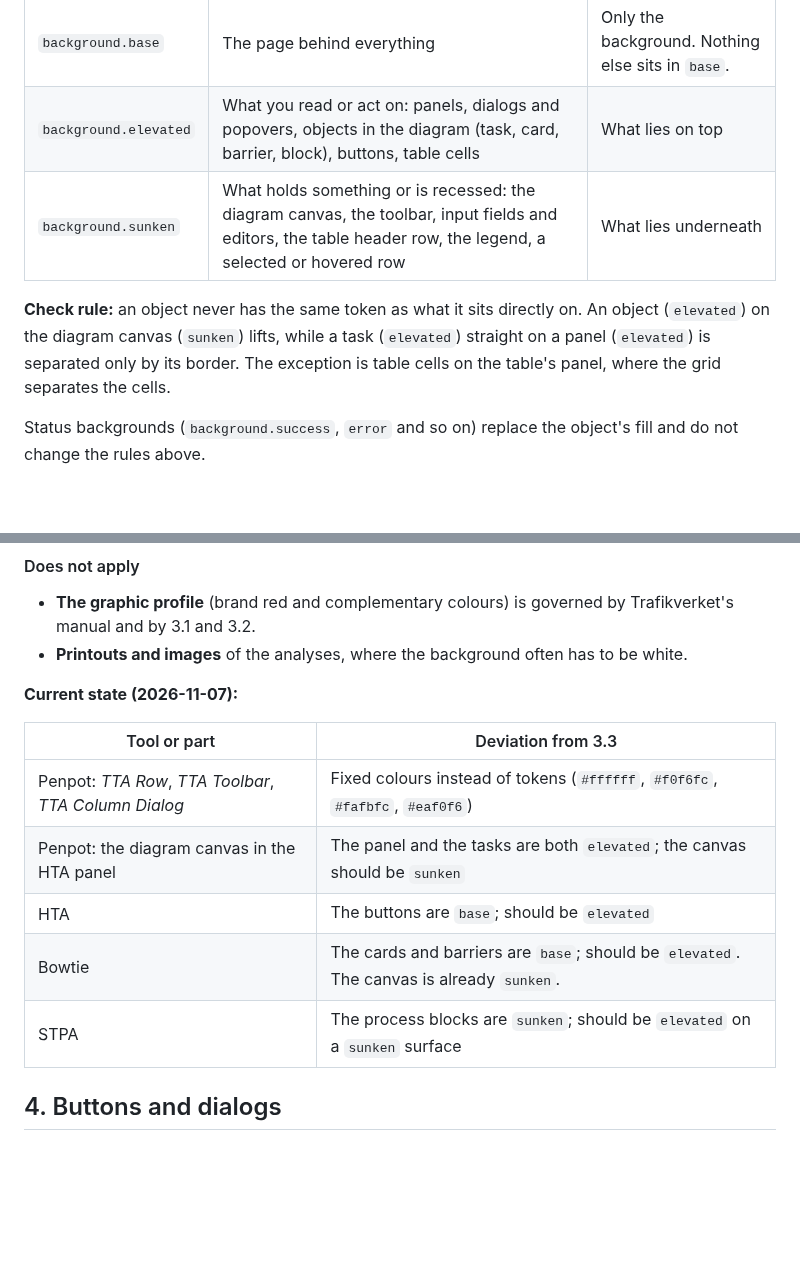
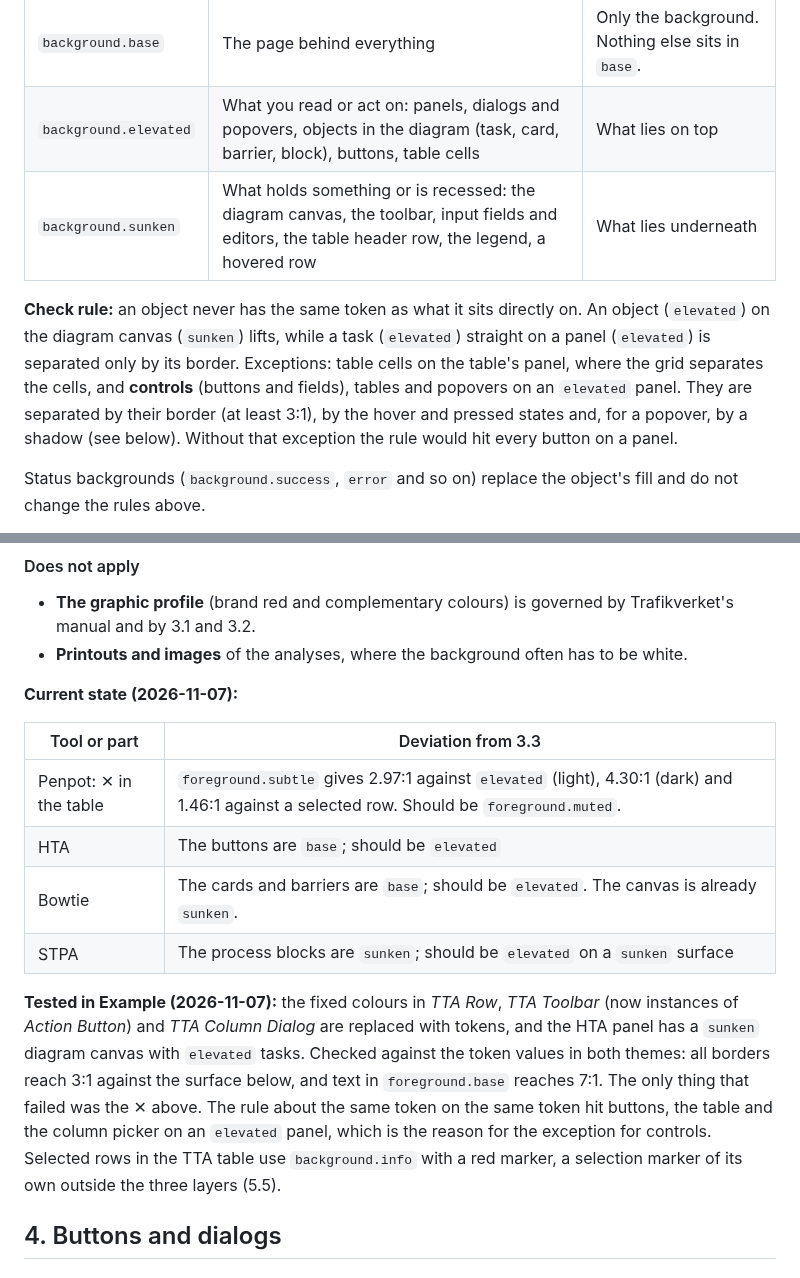
Before and after one commit to larswpettersson/hfa-ds, a Markdown page: docs/design-principles.md, 2 parts joined by grey strips. Drawn GitHub-style; blank space fills up the shorter version.

```diff
--- a/docs/design-principles.md
+++ b/docs/design-principles.md
@@ -329,9 +329,9 @@ The background tokens are used as three layers. They give grouping and hierarchy
 |---|---|---|
 | `background.base` | The page behind everything | Only the background. Nothing else sits in `base`. |
 | `background.elevated` | What you read or act on: panels, dialogs and popovers, objects in the diagram (task, card, barrier, block), buttons, table cells | What lies on top |
-| `background.sunken` | What holds something or is recessed: the diagram canvas, the toolbar, input fields and editors, the table header row, the legend, a selected or hovered row | What lies underneath |
+| `background.sunken` | What holds something or is recessed: the diagram canvas, the toolbar, input fields and editors, the table header row, the legend, a hovered row | What lies underneath |
 
-**Check rule:** an object never has the same token as what it sits directly on. An object (`elevated`) on the diagram canvas (`sunken`) lifts, while a task (`elevated`) straight on a panel (`elevated`) is separated only by its border. The exception is table cells on the table's panel, where the grid separates the cells.
+**Check rule:** an object never has the same token as what it sits directly on. An object (`elevated`) on the diagram canvas (`sunken`) lifts, while a task (`elevated`) straight on a panel (`elevated`) is separated only by its border. Exceptions: table cells on the table's panel, where the grid separates the cells, and **controls** (buttons and fields), tables and popovers on an `elevated` panel. They are separated by their border (at least 3:1), by the hover and pressed states and, for a popover, by a shadow (see below). Without that exception the rule would hit every button on a panel.
 
 Status backgrounds (`background.success`, `error` and so on) replace the object's fill and do not change the rules above.
 
@@ -375,11 +375,12 @@ The shadows are currently fixed values in the Penpot components (for example *Pr
 
 | Tool or part | Deviation from 3.3 |
 |---|---|
-| Penpot: *TTA Row*, *TTA Toolbar*, *TTA Column Dialog* | Fixed colours instead of tokens (`#ffffff`, `#f0f6fc`, `#fafbfc`, `#eaf0f6`) |
-| Penpot: the diagram canvas in the HTA panel | The panel and the tasks are both `elevated`; the canvas should be `sunken` |
+| Penpot: ✕ in the table | `foreground.subtle` gives 2.97:1 against `elevated` (light), 4.30:1 (dark) and 1.46:1 against a selected row. Should be `foreground.muted`. |
 | HTA | The buttons are `base`; should be `elevated` |
 | Bowtie | The cards and barriers are `base`; should be `elevated`. The canvas is already `sunken`. |
 | STPA | The process blocks are `sunken`; should be `elevated` on a `sunken` surface |
+
+**Tested in Example (2026-11-07):** the fixed colours in *TTA Row*, *TTA Toolbar* (now instances of *Action Button*) and *TTA Column Dialog* are replaced with tokens, and the HTA panel has a `sunken` diagram canvas with `elevated` tasks. Checked against the token values in both themes: all borders reach 3:1 against the surface below, and text in `foreground.base` reaches 7:1. The only thing that failed was the ✕ above. The rule about the same token on the same token hit buttons, the table and the column picker on an `elevated` panel, which is the reason for the exception for controls. Selected rows in the TTA table use `background.info` with a red marker, a selection marker of its own outside the three layers (5.5).
 
 ## 4. Buttons and dialogs
 
```
Also changed, not shown: docs/designprinciper.md (+5 -4 lines).
